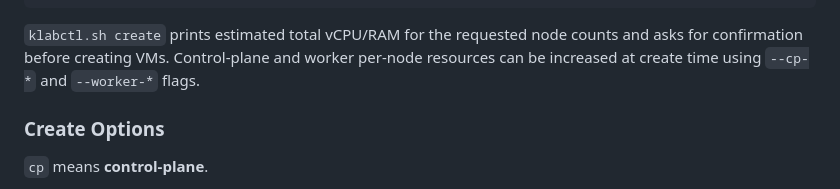
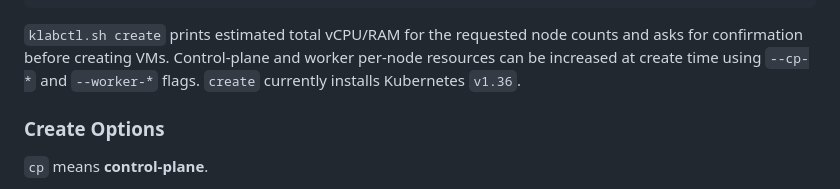
Before and after one commit to SkaleKontrol/klabctl, a Markdown page: README.md, the part around the change. Rendered like a GitHub page.

Commit message:
Document fixed Kubernetes version in create workflow.
Clarify that klabctl create currently installs Kubernetes v1.36, so users understand this is the active pinned version.

```diff
--- a/README.md
+++ b/README.md
@@ -74,6 +74,7 @@ chmod +x klabctl.sh
 
 `klabctl.sh create` prints estimated total vCPU/RAM for the requested node counts and asks for confirmation before creating VMs.
 Control-plane and worker per-node resources can be increased at create time using `--cp-*` and `--worker-*` flags.
+`create` currently installs Kubernetes `v1.36`.
 
 ### Create Options
 
```
